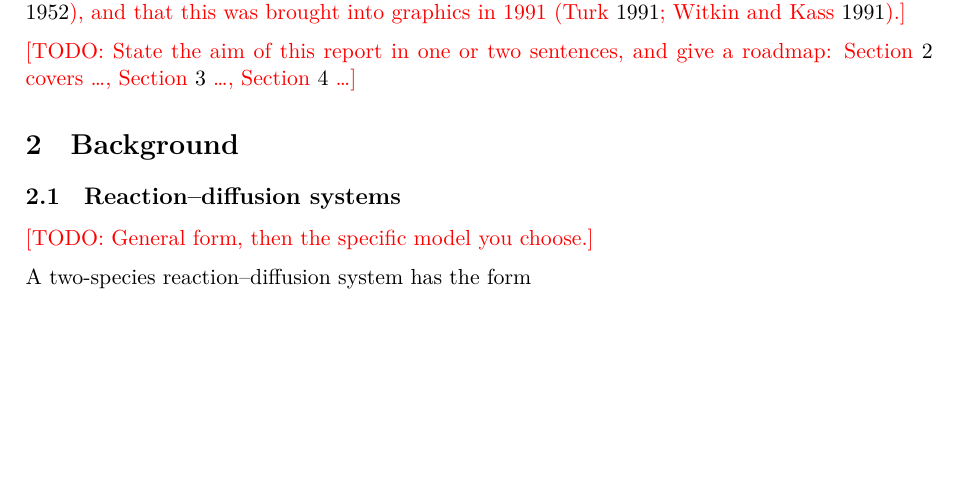
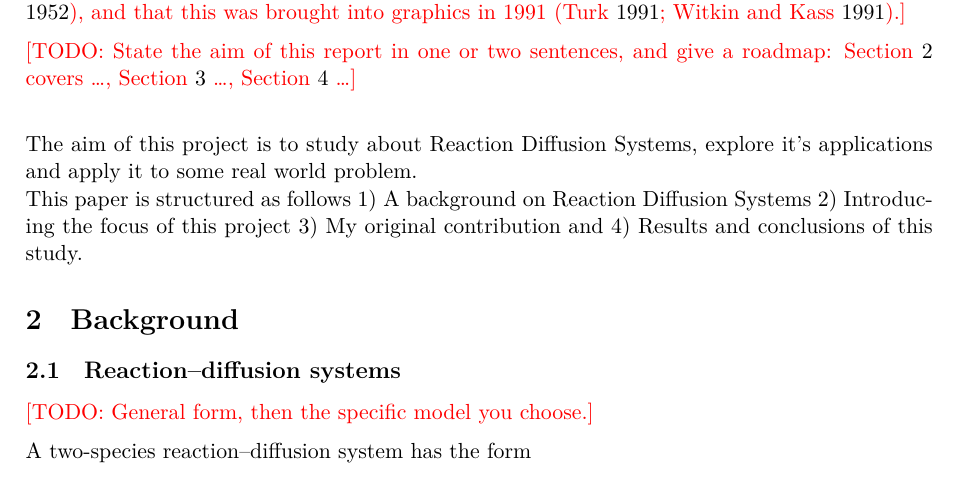
Before and after one commit to Rageon787/math3030-project, a LaTeX paper (report/main.tex, which reads report/sections/01-introduction.tex): part of page 1 of 2, cut so that both start at the same text, the shorter picture padded with empty space. Compiled offline with XeLaTeX.

Commit message:
report: rough draft for aims and structure

```diff
--- a/report/sections/01-introduction.tex
+++ b/report/sections/01-introduction.tex
@@ -7,4 +7,8 @@
 
 \todo{Introduce the idea that simple chemical rules can produce animal-coat patterns \parencite{turing1952}, and that this was brought into graphics in 1991 \parencite{turk1991, witkin1991}.}
 
-\todo{State the aim of this report in one or two sentences, and give a roadmap: \cref{sec:background} covers \ldots, \cref{sec:turing} \ldots, \cref{sec:simulations} \ldots}
+\todo{State the aim of this report in one or two sentences, and give a roadmap: \cref{sec:background} covers \ldots, \cref{sec:turing} \ldots, \cref{sec:simulations} \ldots} \\
+
+The aim of this project is to study about Reaction Diffusion Systems, explore it's applications and apply it to some real world problem.
+\\
+This paper is structured as follows 1) A background on Reaction Diffusion Systems 2) Introducing the focus of this project 3) My original contribution and 4) Results and conclusions of this study.
```
Also changed, not shown: report/main.pdf.
